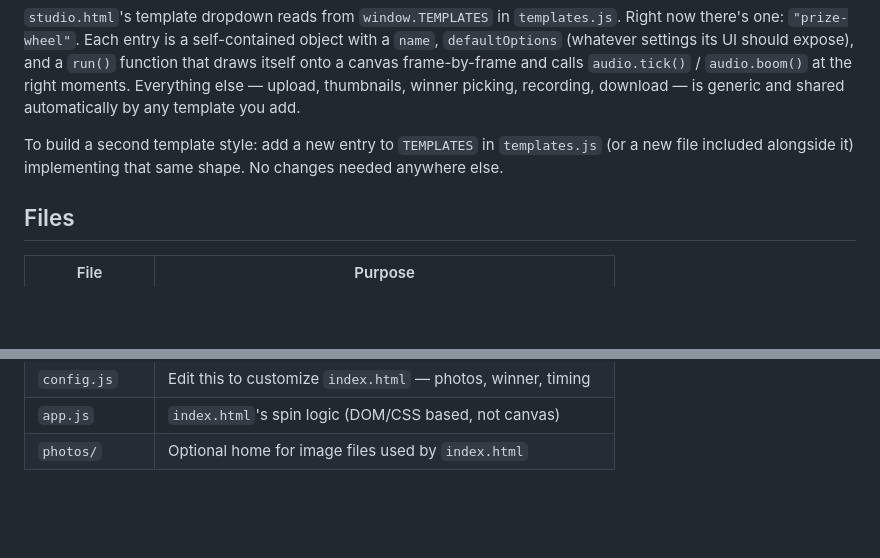
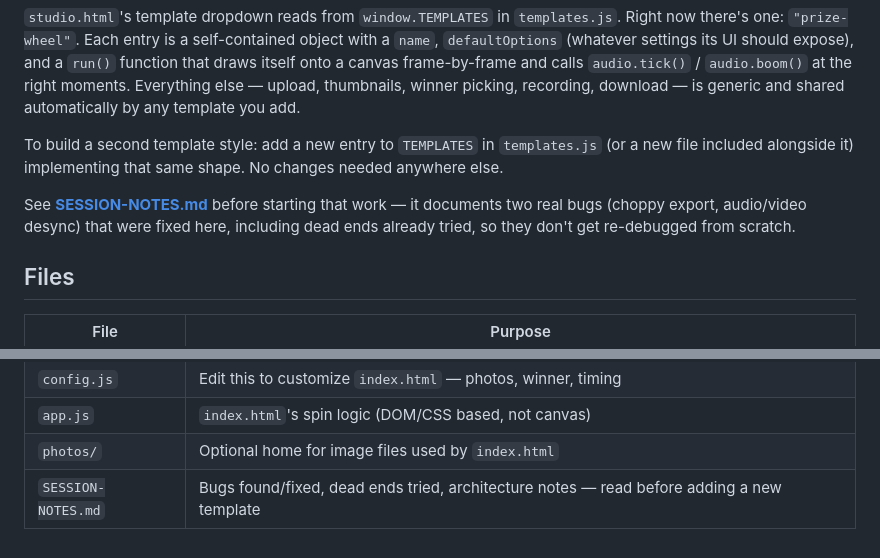
Before and after one commit to mikemccoy3-lang/Carousel-template, a Markdown page: README.md, 2 parts joined by grey strips. Drawn GitHub-style; blank space fills up the shorter version.

```diff
--- a/README.md
+++ b/README.md
@@ -125,6 +125,11 @@ To build a second template style: add a new entry to `TEMPLATES` in
 `templates.js` (or a new file included alongside it) implementing that same
 shape. No changes needed anywhere else.
 
+See **[SESSION-NOTES.md](SESSION-NOTES.md)** before starting that work — it
+documents two real bugs (choppy export, audio/video desync) that were fixed
+here, including dead ends already tried, so they don't get re-debugged from
+scratch.
+
 ## Files
 
 | File            | Purpose                                                      |
@@ -139,3 +144,4 @@ shape. No changes needed anywhere else.
 | `config.js`      | Edit this to customize `index.html` — photos, winner, timing  |
 | `app.js`         | `index.html`'s spin logic (DOM/CSS based, not canvas)          |
 | `photos/`        | Optional home for image files used by `index.html`            |
+| `SESSION-NOTES.md` | Bugs found/fixed, dead ends tried, architecture notes — read before adding a new template |
```
Also changed, not shown: SESSION-NOTES.md (added, +165 -0 lines).
